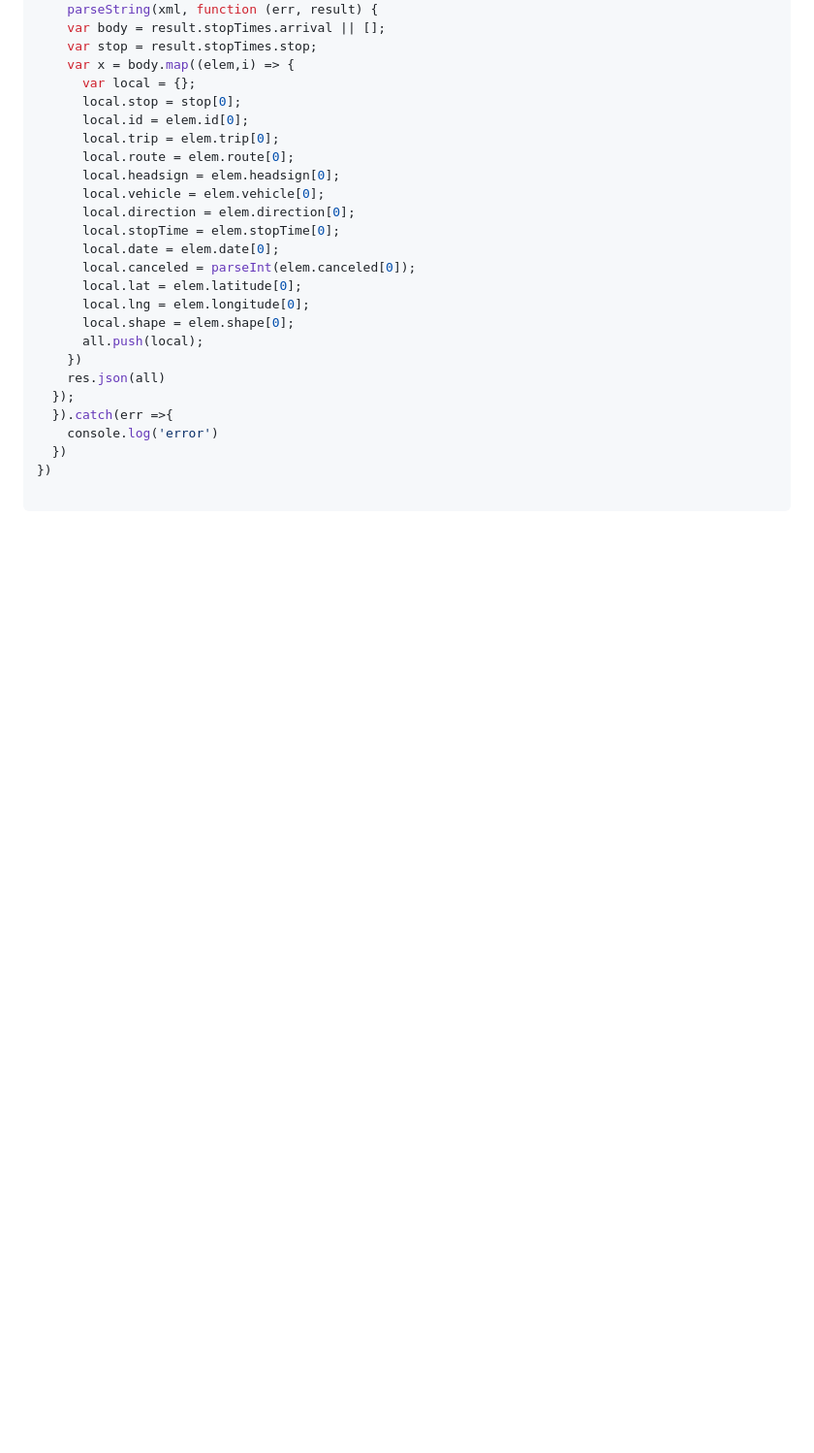
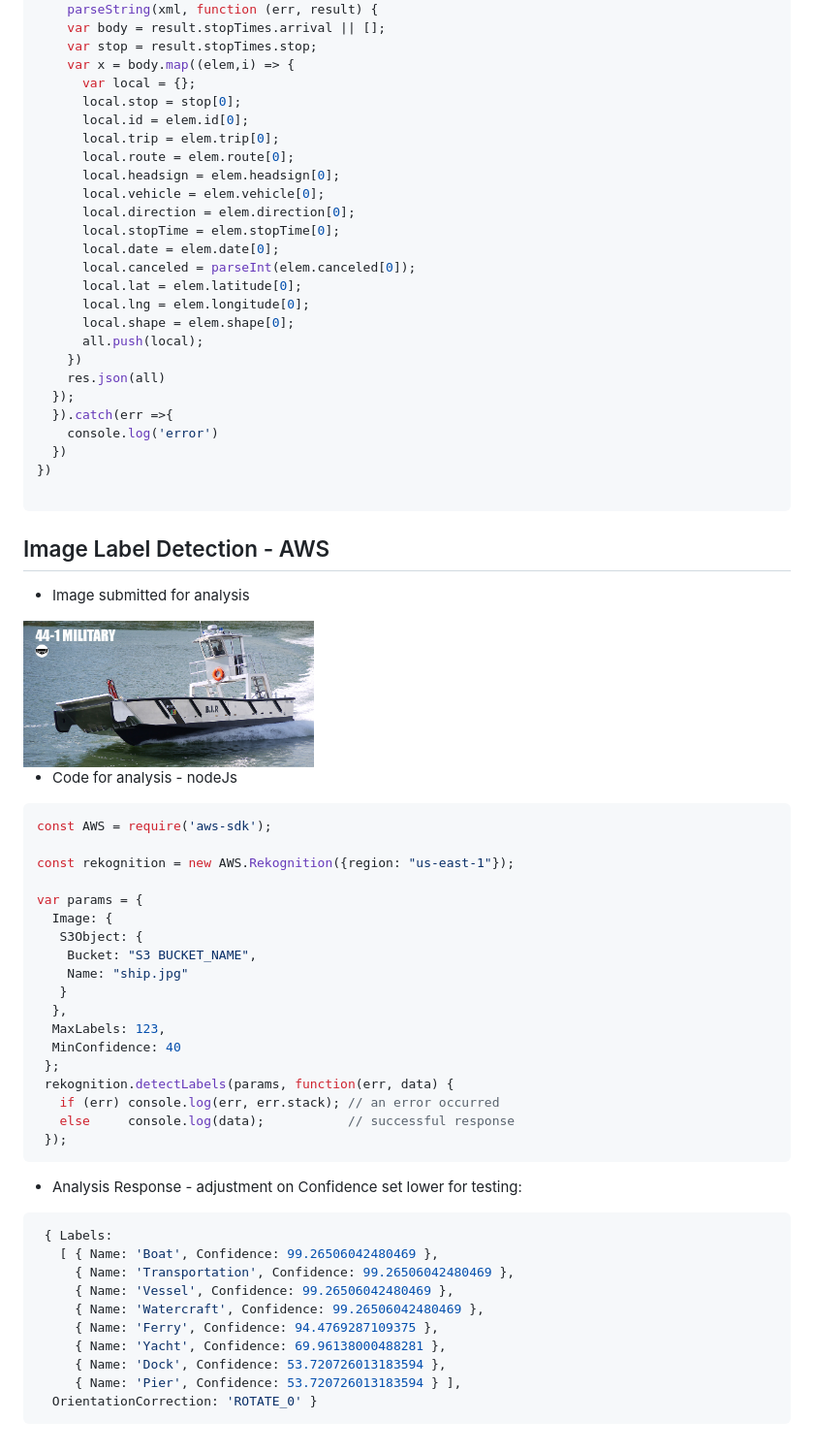
Before and after one commit to syamashige/DevPlayGround, a Markdown page: README.md, the part around the change. Shown: that part at 97% size. Rendered like a GitHub page; pictures changed too: ship.jpg (added); blank space fills up the shorter version.

Commit message:
update project docs

````diff
--- a/README.md
+++ b/README.md
@@ -166,3 +166,45 @@ app.get('/:id', (req,res) => {
 })
 
 ```
+
+
+## Image Label Detection - AWS
+
+- Image submitted for analysis
+<img src="./ship.jpg" width="300"/>
+
+- Code for analysis - nodeJs
+```js
+const AWS = require('aws-sdk');
+
+const rekognition = new AWS.Rekognition({region: "us-east-1"});
+
+var params = {
+  Image: {
+   S3Object: {
+    Bucket: "S3 BUCKET_NAME",
+    Name: "ship.jpg"
+   }
+  },
+  MaxLabels: 123,
+  MinConfidence: 40
+ };
+ rekognition.detectLabels(params, function(err, data) {
+   if (err) console.log(err, err.stack); // an error occurred
+   else     console.log(data);           // successful response
+ });
+```
+
+- Analysis Response - adjustment on Confidence set lower for testing:
+```js
+ { Labels:
+   [ { Name: 'Boat', Confidence: 99.26506042480469 },
+     { Name: 'Transportation', Confidence: 99.26506042480469 },
+     { Name: 'Vessel', Confidence: 99.26506042480469 },
+     { Name: 'Watercraft', Confidence: 99.26506042480469 },
+     { Name: 'Ferry', Confidence: 94.4769287109375 },
+     { Name: 'Yacht', Confidence: 69.96138000488281 },
+     { Name: 'Dock', Confidence: 53.720726013183594 },
+     { Name: 'Pier', Confidence: 53.720726013183594 } ],
+  OrientationCorrection: 'ROTATE_0' }
+```
````
